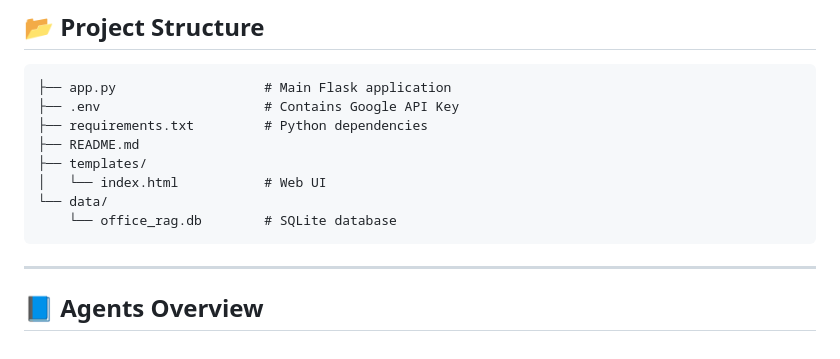
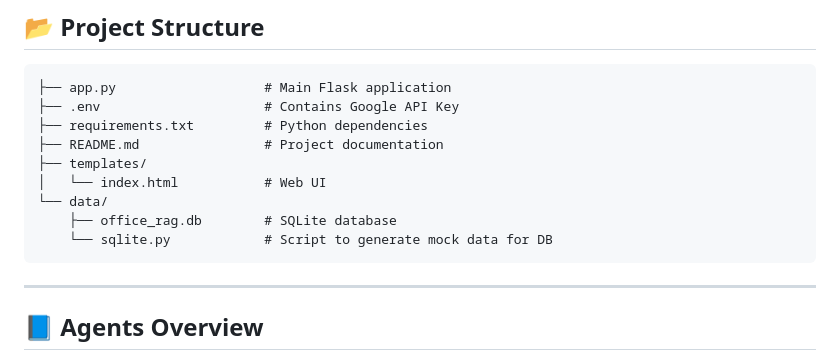
Before and after one commit to Shaileja06/Multi-Agent-RAG, a Markdown page: README.md, the part around the change. GitHub-like rendering.

````diff
--- a/README.md
+++ b/README.md
@@ -112,11 +112,12 @@ Visit: [http://localhost:5001](http://localhost:5001)
 ├── app.py                   # Main Flask application
 ├── .env                     # Contains Google API Key
 ├── requirements.txt         # Python dependencies
-├── README.md
+├── README.md                # Project documentation
 ├── templates/
 │   └── index.html           # Web UI
 └── data/
-    └── office_rag.db        # SQLite database
+    ├── office_rag.db        # SQLite database
+    └── sqlite.py            # Script to generate mock data for DB
 ```
 
 ---
````
